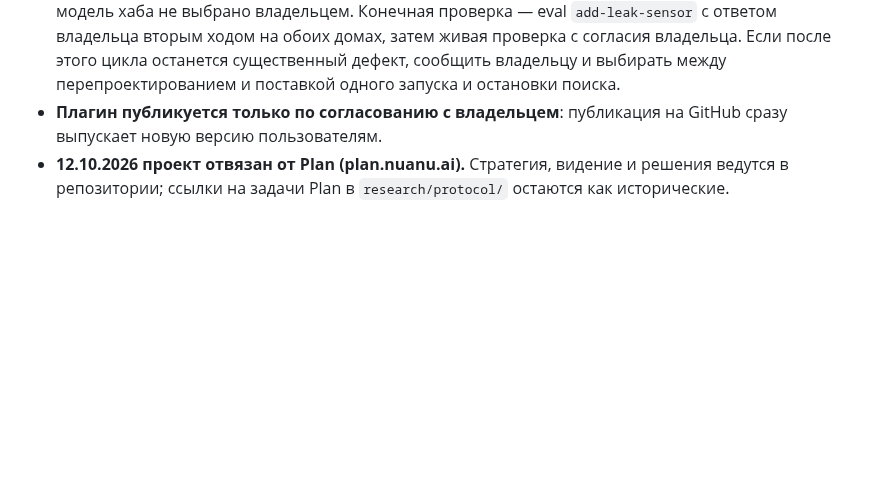
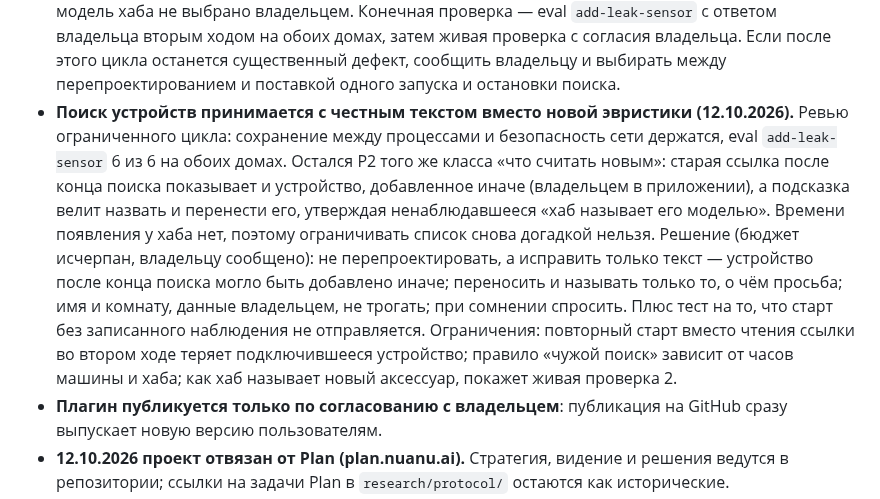
Before and after one commit to xor777/sprut-agent, a Markdown page: PLAN.md, the part around the change. Drawn GitHub-style; blank space fills up the shorter version.

Commit message:
docs(plan): accept the device search with honest wording for later devices
Co-Authored-By: Claude Opus 5.5 <noreply@anthropic.com>

```diff
--- a/PLAN.md
+++ b/PLAN.md
@@ -134,6 +134,22 @@
   живая проверка с согласия владельца. Если после этого цикла останется
   существенный дефект, сообщить владельцу и выбирать между перепроектированием
   и поставкой одного запуска и остановки поиска.
+- **Поиск устройств принимается с честным текстом вместо новой эвристики
+  (12.10.2026).** Ревью ограниченного цикла: сохранение между процессами и
+  безопасность сети держатся, eval `add-leak-sensor` 6 из 6 на обоих домах.
+  Остался P2 того же класса «что считать новым»: старая ссылка после конца
+  поиска показывает и устройство, добавленное иначе (владельцем в
+  приложении), а подсказка велит назвать и перенести его, утверждая
+  ненаблюдавшееся «хаб называет его моделью». Времени появления у хаба нет,
+  поэтому ограничивать список снова догадкой нельзя. Решение (бюджет исчерпан,
+  владельцу сообщено): не перепроектировать, а исправить только текст —
+  устройство после конца поиска могло быть добавлено иначе; переносить и
+  называть только то, о чём просьба; имя и комнату, данные владельцем, не
+  трогать; при сомнении спросить. Плюс тест на то, что старт без записанного
+  наблюдения не отправляется. Ограничения: повторный старт вместо чтения
+  ссылки во втором ходе теряет подключившееся устройство; правило «чужой
+  поиск» зависит от часов машины и хаба; как хаб называет новый аксессуар,
+  покажет живая проверка 2.
 - **Плагин публикуется только по согласованию с владельцем**: публикация на
   GitHub сразу выпускает новую версию пользователям.
 - **12.10.2026 проект отвязан от Plan (plan.nuanu.ai).** Стратегия, видение и
```
